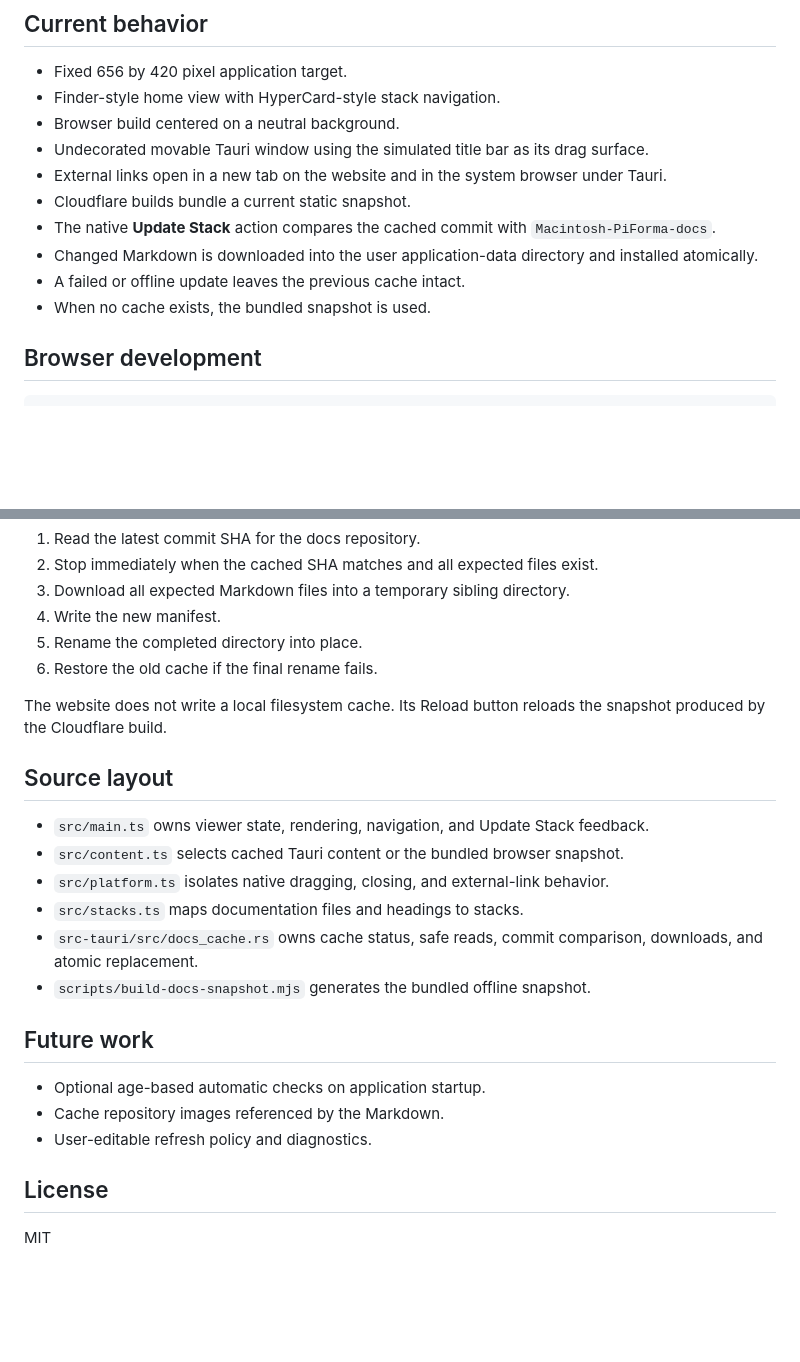
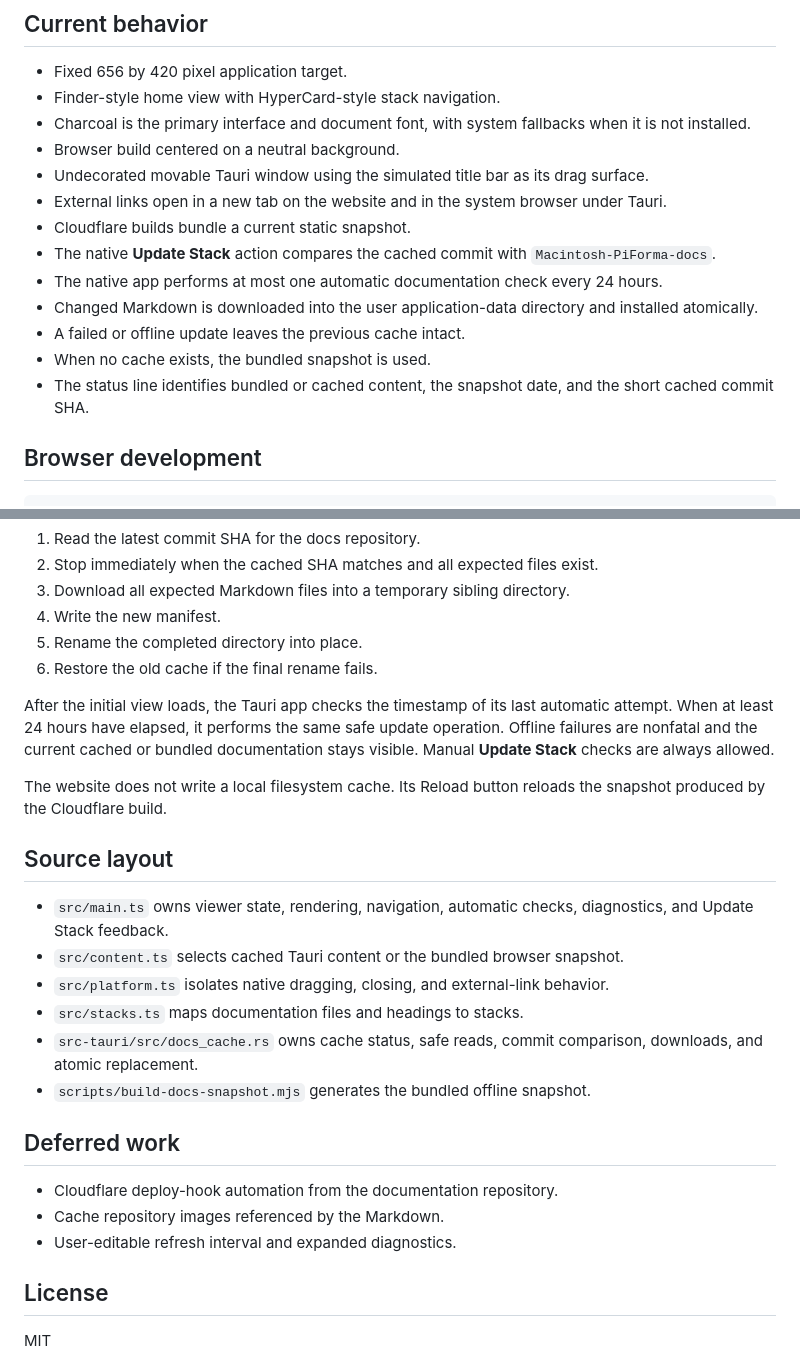
Before and after one commit to milagrofrost/Macintosh-PiForma-docs-viewer, a Markdown page: README.md, 2 parts joined by grey strips. GitHub-like rendering; blank space fills up the shorter version.

Commit message:
Document phase four automatic checks and Charcoal UI

```diff
--- a/README.md
+++ b/README.md
@@ -8,14 +8,17 @@ The editorial source of truth remains `milagrofrost/Macintosh-PiForma-docs`. Web
 
 - Fixed 656 by 420 pixel application target.
 - Finder-style home view with HyperCard-style stack navigation.
+- Charcoal is the primary interface and document font, with system fallbacks when it is not installed.
 - Browser build centered on a neutral background.
 - Undecorated movable Tauri window using the simulated title bar as its drag surface.
 - External links open in a new tab on the website and in the system browser under Tauri.
 - Cloudflare builds bundle a current static snapshot.
 - The native **Update Stack** action compares the cached commit with `Macintosh-PiForma-docs`.
+- The native app performs at most one automatic documentation check every 24 hours.
 - Changed Markdown is downloaded into the user application-data directory and installed atomically.
 - A failed or offline update leaves the previous cache intact.
 - When no cache exists, the bundled snapshot is used.
+- The status line identifies bundled or cached content, the snapshot date, and the short cached commit SHA.
 
 ## Browser development
 
@@ -76,22 +79,24 @@ On **Update Stack**:
 5. Rename the completed directory into place.
 6. Restore the old cache if the final rename fails.
 
+After the initial view loads, the Tauri app checks the timestamp of its last automatic attempt. When at least 24 hours have elapsed, it performs the same safe update operation. Offline failures are nonfatal and the current cached or bundled documentation stays visible. Manual **Update Stack** checks are always allowed.
+
 The website does not write a local filesystem cache. Its Reload button reloads the snapshot produced by the Cloudflare build.
 
 ## Source layout
 
-- `src/main.ts` owns viewer state, rendering, navigation, and Update Stack feedback.
+- `src/main.ts` owns viewer state, rendering, navigation, automatic checks, diagnostics, and Update Stack feedback.
 - `src/content.ts` selects cached Tauri content or the bundled browser snapshot.
 - `src/platform.ts` isolates native dragging, closing, and external-link behavior.
 - `src/stacks.ts` maps documentation files and headings to stacks.
 - `src-tauri/src/docs_cache.rs` owns cache status, safe reads, commit comparison, downloads, and atomic replacement.
 - `scripts/build-docs-snapshot.mjs` generates the bundled offline snapshot.
 
-## Future work
+## Deferred work
 
-- Optional age-based automatic checks on application startup.
+- Cloudflare deploy-hook automation from the documentation repository.
 - Cache repository images referenced by the Markdown.
-- User-editable refresh policy and diagnostics.
+- User-editable refresh interval and expanded diagnostics.
 
 ## License
 
```
